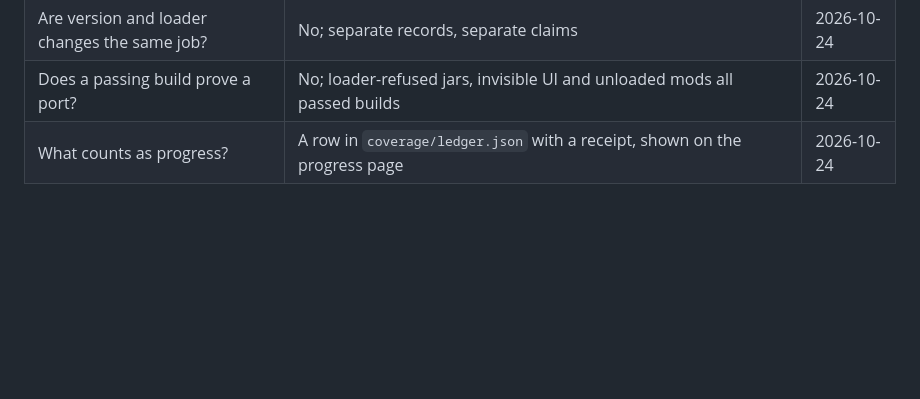
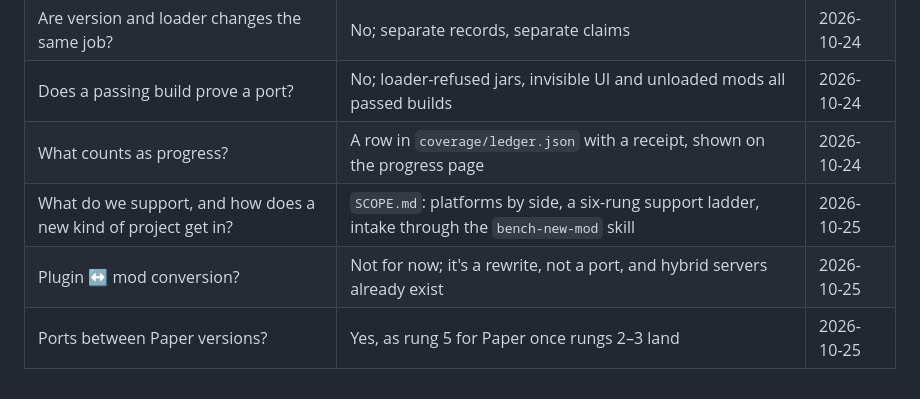
Before and after one commit to Noisemaker111/modding-accelerator, a Markdown page: ROADMAP.md, the part around the change. GitHub-like rendering; blank space fills up the shorter version.

Commit message:
Scope policy: kinds of projects, the support ladder, and how a new one gets in; bench-new-mod skill
Co-Authored-By: Claude Opus 5.5 <noreply@anthropic.com>

```diff
--- a/ROADMAP.md
+++ b/ROADMAP.md
@@ -76,3 +76,6 @@ Live proof of what runs: https://noisemaker111.github.io/modding-accelerator/ (b
 | Are version and loader changes the same job? | No; separate records, separate claims | 2026-10-24 |
 | Does a passing build prove a port? | No; loader-refused jars, invisible UI and unloaded mods all passed builds | 2026-10-24 |
 | What counts as progress? | A row in `coverage/ledger.json` with a receipt, shown on the progress page | 2026-10-24 |
+| What do we support, and how does a new kind of project get in? | `SCOPE.md`: platforms by side, a six-rung support ladder, intake through the `bench-new-mod` skill | 2026-10-25 |
+| Plugin ↔ mod conversion? | Not for now; it's a rewrite, not a port, and hybrid servers already exist | 2026-10-25 |
+| Ports between Paper versions? | Yes, as rung 5 for Paper once rungs 2–3 land | 2026-10-25 |
```
Also changed, not shown: SCOPE.md (added, +73 -0 lines), 1 other file.
